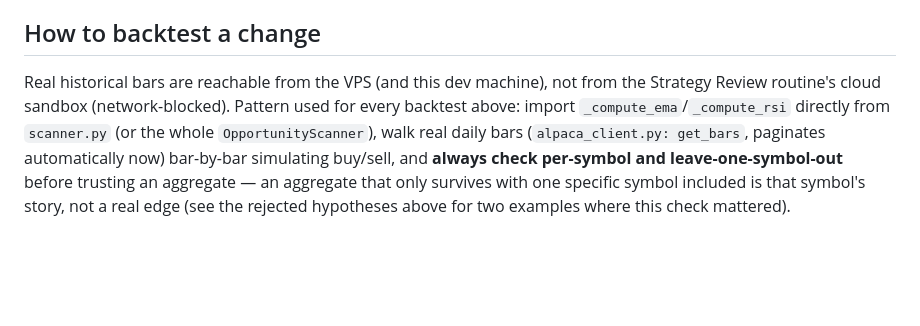
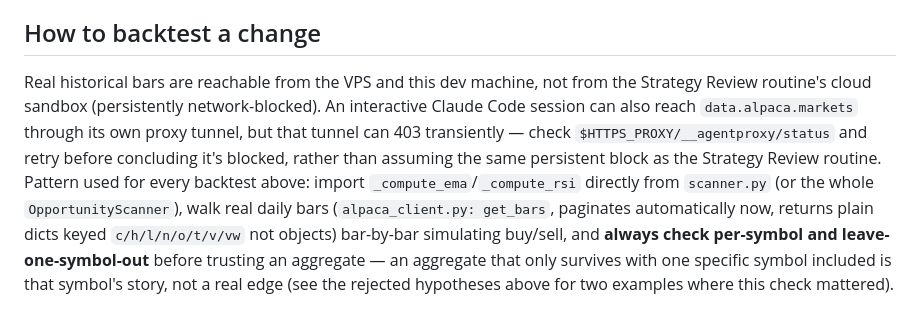
Before and after one commit to kevcanning2021/AlpacaTradingBot, a Markdown page: STRATEGY.md, the part around the change. GitHub-like rendering; blank space fills up the shorter version.

Commit message:
Document interactive-session data.alpaca.markets access in STRATEGY.md
A live scanner check this session hit a transient proxy 403 that
cleared on retry, distinct from the Strategy Review routine's
persistent block. Also note get_bars() returns dicts, not objects.

```diff
--- a/STRATEGY.md
+++ b/STRATEGY.md
@@ -135,13 +135,18 @@ watchlist, using the exact live scanner logic:
 
 ## How to backtest a change
 
-Real historical bars are reachable from the VPS (and this dev machine),
-not from the Strategy Review routine's cloud sandbox (network-blocked).
-Pattern used for every backtest above: import `_compute_ema`/`_compute_rsi`
-directly from `scanner.py` (or the whole `OpportunityScanner`), walk real
-daily bars (`alpaca_client.py: get_bars`, paginates automatically now)
-bar-by-bar simulating buy/sell, and **always check per-symbol and
-leave-one-symbol-out** before trusting an aggregate — an aggregate that
-only survives with one specific symbol included is that symbol's story,
-not a real edge (see the rejected hypotheses above for two examples where
-this check mattered).
+Real historical bars are reachable from the VPS and this dev machine, not
+from the Strategy Review routine's cloud sandbox (persistently
+network-blocked). An interactive Claude Code session can also reach
+`data.alpaca.markets` through its own proxy tunnel, but that tunnel can
+403 transiently — check `$HTTPS_PROXY/__agentproxy/status` and retry
+before concluding it's blocked, rather than assuming the same persistent
+block as the Strategy Review routine. Pattern used for every backtest
+above: import `_compute_ema`/`_compute_rsi` directly from `scanner.py` (or
+the whole `OpportunityScanner`), walk real daily bars (`alpaca_client.py:
+get_bars`, paginates automatically now, returns plain dicts keyed
+`c/h/l/n/o/t/v/vw` not objects) bar-by-bar simulating buy/sell, and
+**always check per-symbol and leave-one-symbol-out** before trusting an
+aggregate — an aggregate that only survives with one specific symbol
+included is that symbol's story, not a real edge (see the rejected
+hypotheses above for two examples where this check mattered).
```
